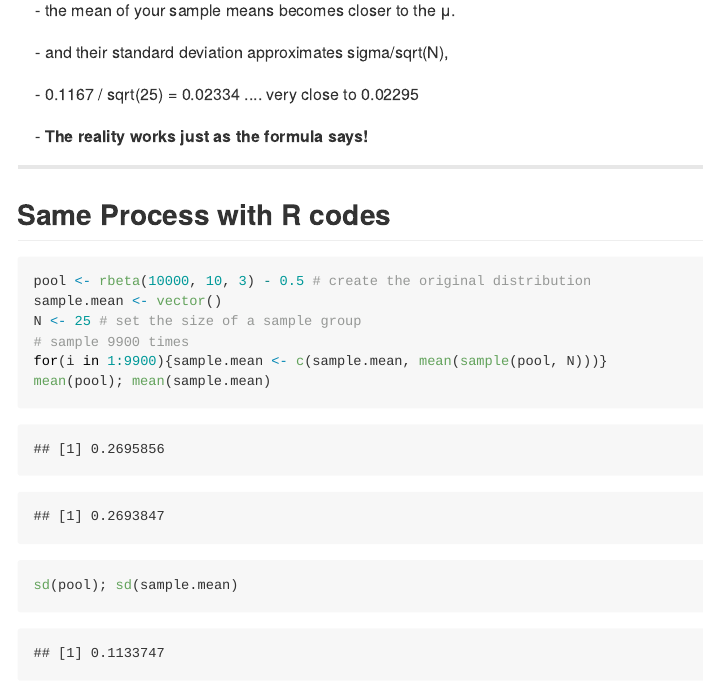
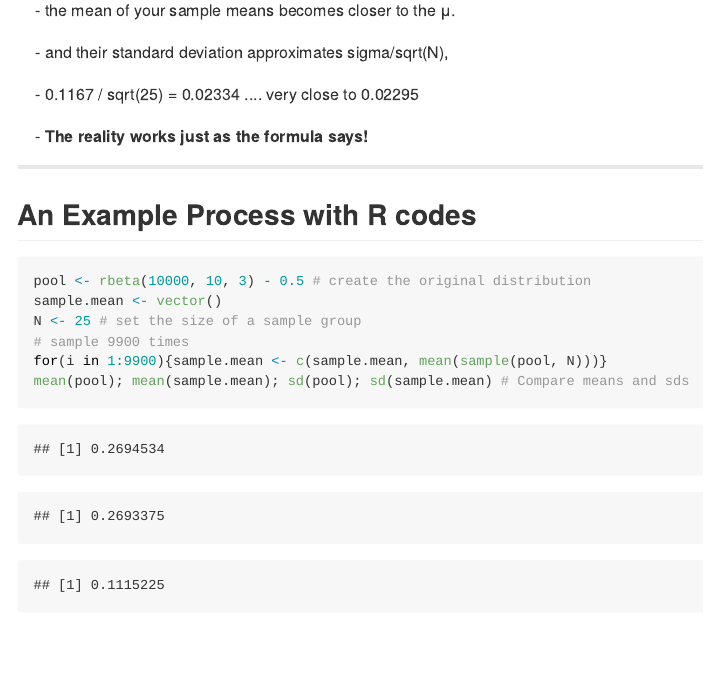
Before and after one commit to EthanJYK/EthanJYK.github.io, an R Markdown document (CLTvis.presentation/index.Rmd): the page in a window 1100 px wide, from 1870 px down. The pictures show the output file CLTvis.presentation/index.md that the author committed with the source, drawn offline in the style of GitHub.

Commit message:
minor fix

````diff
--- a/CLTvis.presentation/index.Rmd
+++ b/CLTvis.presentation/index.Rmd
@@ -104,7 +104,7 @@ knit        : slidify::knit2slides
 
 ---
 
-## Same Process with R codes
+## An Example Process with R codes
 
 ```{r, echo=TRUE}
 pool <- rbeta(10000, 10, 3) - 0.5 # create the original distribution
@@ -112,8 +112,7 @@ sample.mean <- vector()
 N <- 25 # set the size of a sample group
 # sample 9900 times
 for(i in 1:9900){sample.mean <- c(sample.mean, mean(sample(pool, N)))}
-mean(pool); mean(sample.mean)
-sd(pool); sd(sample.mean)
+mean(pool); mean(sample.mean); sd(pool); sd(sample.mean) # Compare means and sds
 ```
 
 ---
````
Also changed, not shown: CLTvis.presentation/index.html, CLTvis.presentation/index.md.
